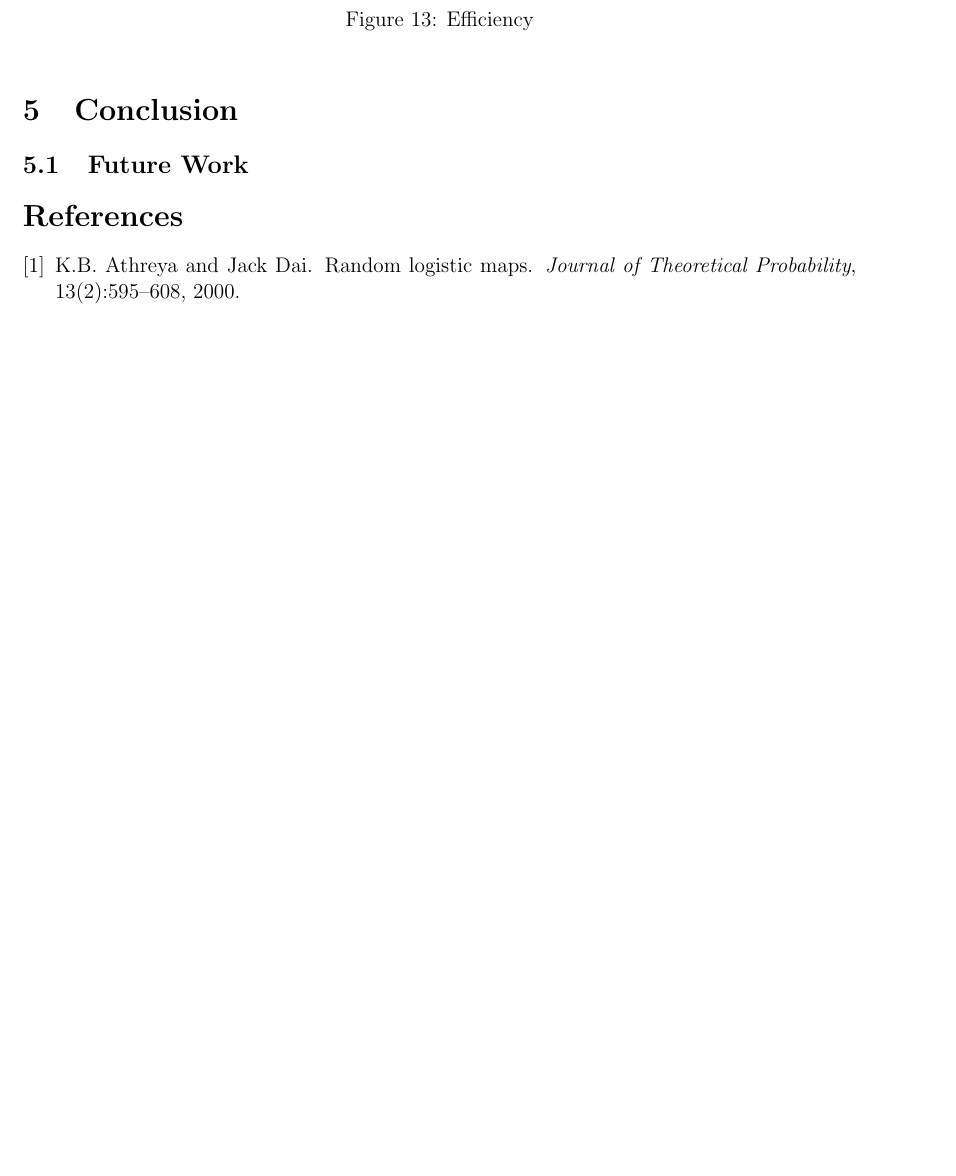
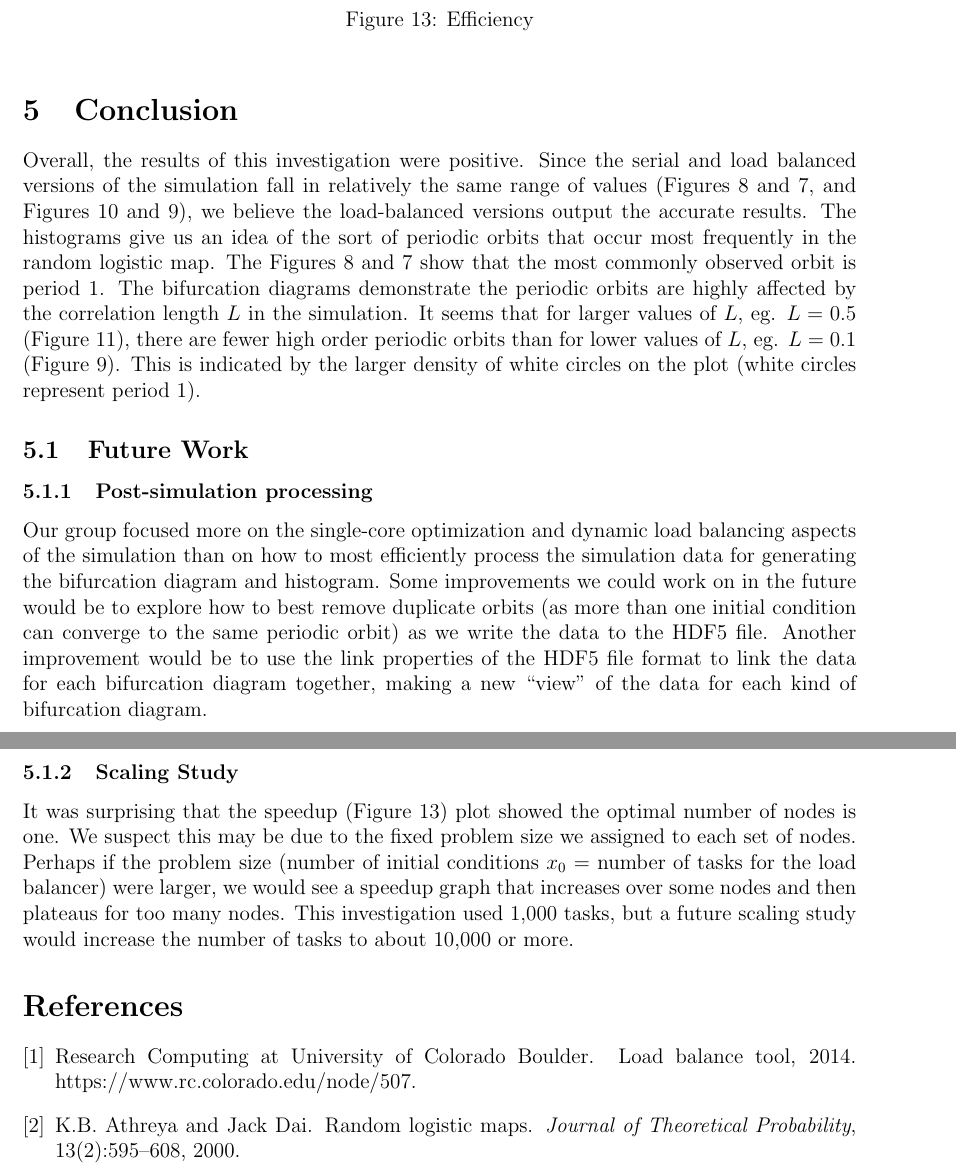
Before and after one commit to hpc-random-logistic-map/results, a LaTeX document (writeup/writeup.tex, which reads writeup/annot.bib): part of page 11 of 11 before the commit and two parts of pages 11 and 12 of 12 after it, the two joined at a grey line, cut so that both start at the same text, the shorter picture padded with empty space. The pictures show the PDF file writeup/writeup.pdf that the author committed with the source.

Commit message:
updated conclusion

```diff
--- a/writeup/annot.bib
+++ b/writeup/annot.bib
@@ -41,6 +41,18 @@ keywords={random logistic maps; invariant measure},
 author={Athreya, K.B. and Dai, Jack},
 pages={595-608},
 annote={Athreya and Dai explore the concept of a time-varying logistic map. In a sense, they lay out the general groundwork for exploring a spatially-varying logistic map. They find a theoretical explanation for their observations, expressed as probabilities. These findings imply that (and this is beyond the scope of the project) there could be some interesting observations from the spatially-random logistic map, and the observations can be quantified as probabilities. This project's goal is to characterize the map in terms of the average number of period $p$ orbits in any given realization, and also to find the set-valued bifurcation diagram that describes this system.}
+}
+
+
+@online{janus,
+author = {Research Computing at University of Colorado Boulder},
+title = {Load Balance Tool},
+year = {2014},
+url = {https://www.rc.colorado.edu/node/507},
+note = {https://www.rc.colorado.edu/node/507},
+organization = {Research Computing at University of Colorado Boulder},
+urldate = {12 December 2014},
+annote = {This is the load-balancer that we use for our simulation.}
 }
 
 
--- a/writeup/writeup.tex
+++ b/writeup/writeup.tex
@@ -320,8 +320,42 @@ relevant \cite{folk} \cite{UserGuide}.
 \end{figure}
 
 \section{Conclusion}
+Overall, the results of this investigation were positive. Since the
+serial and load balanced versions of the simulation fall in relatively
+the same range of values (Figures
+\ref{serial_hist} and \ref{lb_hist}, and Figures \ref{serial_bif} and
+\ref{lb_bif}), we believe the load-balanced versions output the
+accurate results. The histograms give us an idea of the sort of
+periodic orbits that occur most frequently in the random logistic
+map. The Figures \ref{serial_hist} and \ref{lb_hist} show that the
+most commonly observed orbit is period 1. The bifurcation diagrams
+demonstrate the periodic orbits are highly affected by the correlation
+length $L$ in the simulation. It seems that for larger values of $L$,
+eg. $L=0.5$ (Figure \ref{lb_bif_5}), there are fewer high order
+periodic orbits than for lower values of $L$, eg. $L=0.1$ (Figure \ref{lb_bif}). This is indicated by the
+larger density of white circles on the plot (white circles represent
+period 1).
 \subsection{Future Work}
-
+\subsubsection{Post-simulation processing}
+Our group focused more on the single-core optimization and dynamic
+load balancing aspects of the simulation than on how to most
+efficiently process the simulation data for generating the bifurcation
+diagram and histogram. Some improvements we could work on in the
+future would be to explore how to best remove duplicate orbits (as
+more than one initial condition can converge to the same periodic
+orbit) as we write the data to the HDF5 file. Another improvement
+would be to use the link properties of the HDF5 file format to link
+the data for each bifurcation diagram together, making a new ``view''
+of the data for each kind of bifurcation diagram.
+\subsubsection{Scaling Study}
+It was surprising that the speedup (Figure \ref{speedup}) plot showed
+the optimal number of nodes is one. We suspect this may be due to the
+fixed problem size we assigned to each set of nodes. Perhaps if the
+problem size (number of initial conditions $x_0$ = number of tasks for
+the load balancer) were larger, we would see a speedup graph that
+increases over some nodes and then plateaus for too many nodes. This
+investigation used 1,000 tasks, but a future scaling study would
+increase the number of tasks to about 10,000 or more.
 \bibliographystyle{plain}
 \bibliography{annot}
 
```
Also changed, not shown: writeup/writeup.bbl, writeup/writeup.pdf, writeup/writeup.tex (16 more changed lines), 5 other files.
